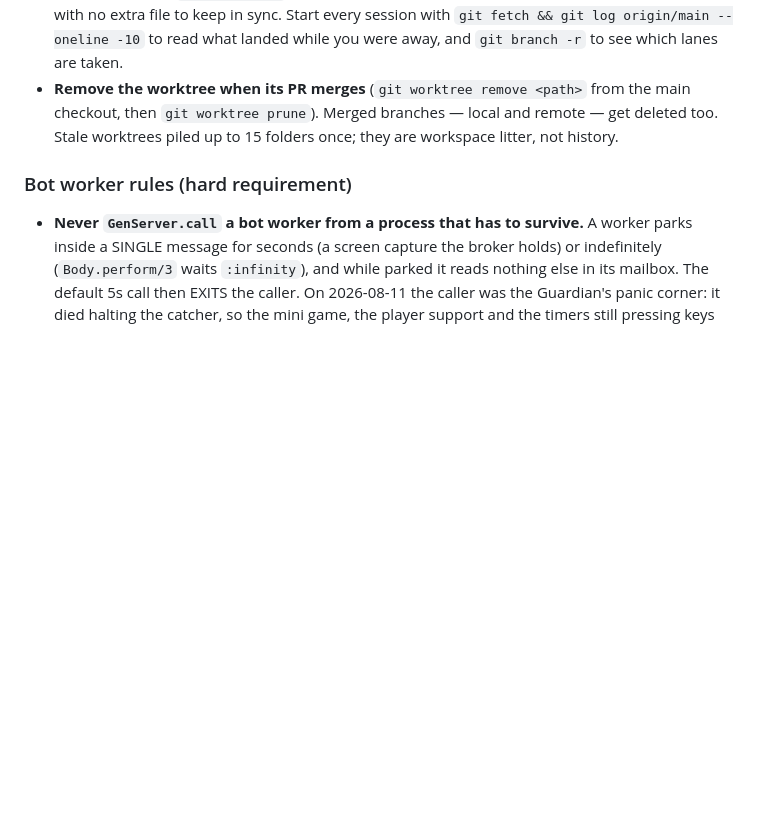
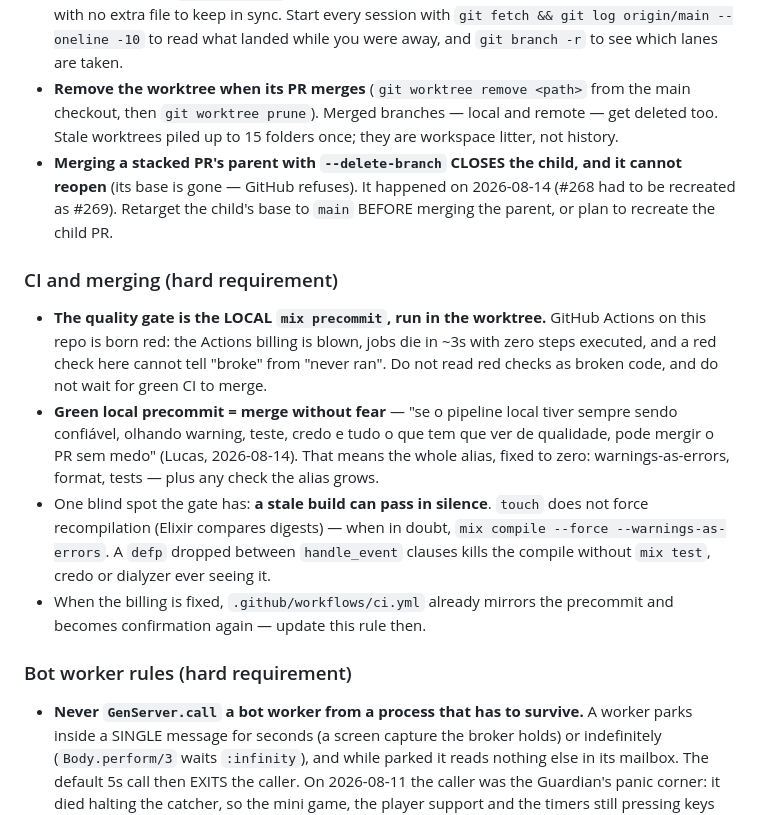
Before and after one commit to sallaumen/pokex, a Markdown page: AGENTS.md, the part around the change. Drawn GitHub-style; blank space fills up the shorter version.

Commit message:
o portão é o precommit local: o CI nasce vermelho e não distingue quebrou de não rodou
Co-Authored-By: Claude Fable 5 <noreply@anthropic.com>

```diff
--- a/AGENTS.md
+++ b/AGENTS.md
@@ -18,6 +18,14 @@ This is a web application written using the Phoenix web framework.
 - **Never `git checkout`, `reset` or `rebase` inside a worktree you did not create.** If a branch you need is checked out elsewhere, make your own worktree from `origin/main`. Re-read `git branch --show-current` right before committing: it is the cheap check that catches a lane you did not notice changing.
 - **Push the branch the moment you create it, even empty** (`git push -u origin <branch>`). That is the claim: `git branch -r` becomes the board of who is working on what, versioned and with no extra file to keep in sync. Start every session with `git fetch && git log origin/main --oneline -10` to read what landed while you were away, and `git branch -r` to see which lanes are taken.
 - **Remove the worktree when its PR merges** (`git worktree remove <path>` from the main checkout, then `git worktree prune`). Merged branches — local and remote — get deleted too. Stale worktrees piled up to 15 folders once; they are workspace litter, not history.
+- **Merging a stacked PR's parent with `--delete-branch` CLOSES the child, and it cannot reopen** (its base is gone — GitHub refuses). It happened on 2026-08-14 (#268 had to be recreated as #269). Retarget the child's base to `main` BEFORE merging the parent, or plan to recreate the child PR.
+
+### CI and merging (hard requirement)
+
+- **The quality gate is the LOCAL `mix precommit`, run in the worktree.** GitHub Actions on this repo is born red: the Actions billing is blown, jobs die in ~3s with zero steps executed, and a red check here cannot tell "broke" from "never ran". Do not read red checks as broken code, and do not wait for green CI to merge.
+- **Green local precommit = merge without fear** — "se o pipeline local tiver sempre sendo confiável, olhando warning, teste, credo e tudo o que tem que ver de qualidade, pode mergir o PR sem medo" (Lucas, 2026-08-14). That means the whole alias, fixed to zero: warnings-as-errors, format, tests — plus any check the alias grows.
+- One blind spot the gate has: **a stale build can pass in silence**. `touch` does not force recompilation (Elixir compares digests) — when in doubt, `mix compile --force --warnings-as-errors`. A `defp` dropped between `handle_event` clauses kills the compile without `mix test`, credo or dialyzer ever seeing it.
+- When the billing is fixed, `.github/workflows/ci.yml` already mirrors the precommit and becomes confirmation again — update this rule then.
 
 ### Bot worker rules (hard requirement)
 
```
